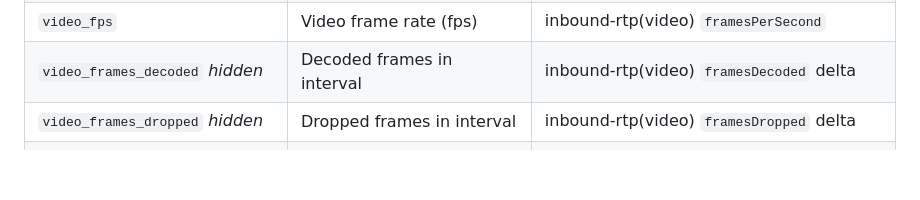
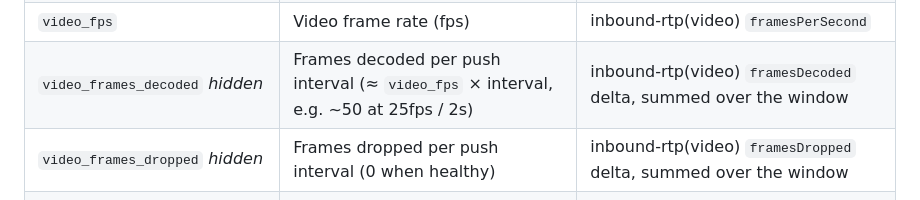
Before and after one commit to wingsfly/probex-webrtc-guidex-extension, a Markdown page: README.md, the part around the change. GitHub-like rendering; blank space fills up the shorter version.

Commit message:
docs: sharpen video frame-count metric semantics (per-interval count)
Co-Authored-By: Claude Opus 4.8 <noreply@anthropic.com>

```diff
--- a/README.md
+++ b/README.md
@@ -50,8 +50,8 @@ toggleable in the legend).
 | `audio_jitter` | Audio RTP interarrival jitter (ms) | inbound-rtp(audio) `jitter`×1000 |
 | `video_jitter` | Video RTP interarrival jitter (ms) | inbound-rtp(video) `jitter`×1000 |
 | `video_fps` | Video frame rate (fps) | inbound-rtp(video) `framesPerSecond` |
-| `video_frames_decoded` *hidden* | Decoded frames in interval | inbound-rtp(video) `framesDecoded` delta |
-| `video_frames_dropped` *hidden* | Dropped frames in interval | inbound-rtp(video) `framesDropped` delta |
+| `video_frames_decoded` *hidden* | Frames decoded per push interval (≈ `video_fps` × interval, e.g. ~50 at 25fps / 2s) | inbound-rtp(video) `framesDecoded` delta, summed over the window |
+| `video_frames_dropped` *hidden* | Frames dropped per push interval (0 when healthy) | inbound-rtp(video) `framesDropped` delta, summed over the window |
 | `audio_jb_delay_ms` | Audio jitter-buffer playout delay (ms) | (`jitterBufferDelay` delta / `jitterBufferEmittedCount` delta)×1000 |
 | `video_jb_delay_ms` | Video jitter-buffer playout delay (ms) | same, video inbound-rtp |
 | `av_sync_diff_ms` | A/V sync: latest videoJB − audioJB (ms) | >0 = video lags audio |
```
